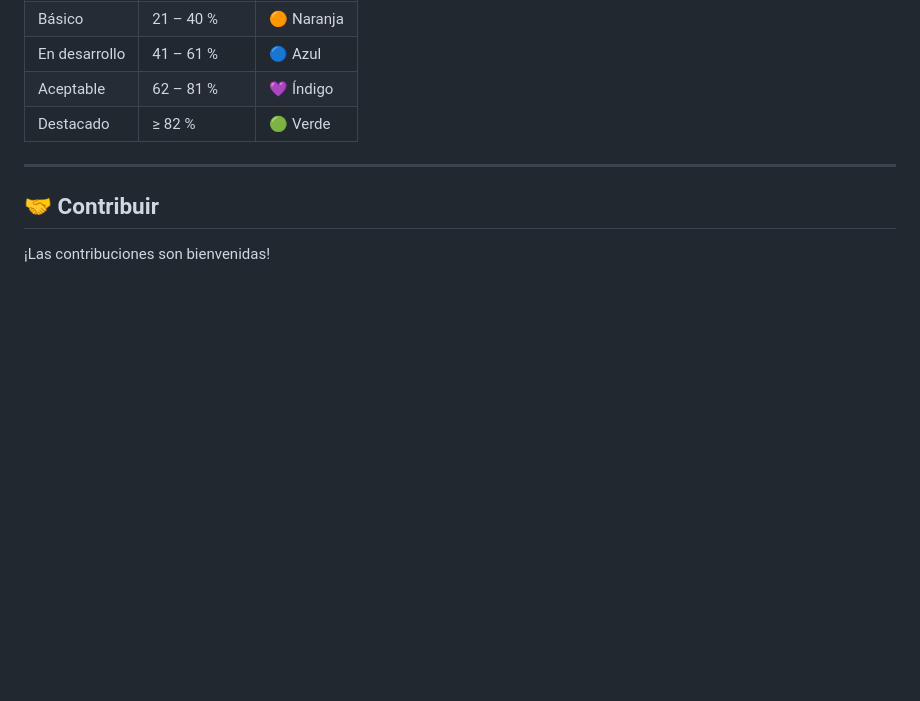
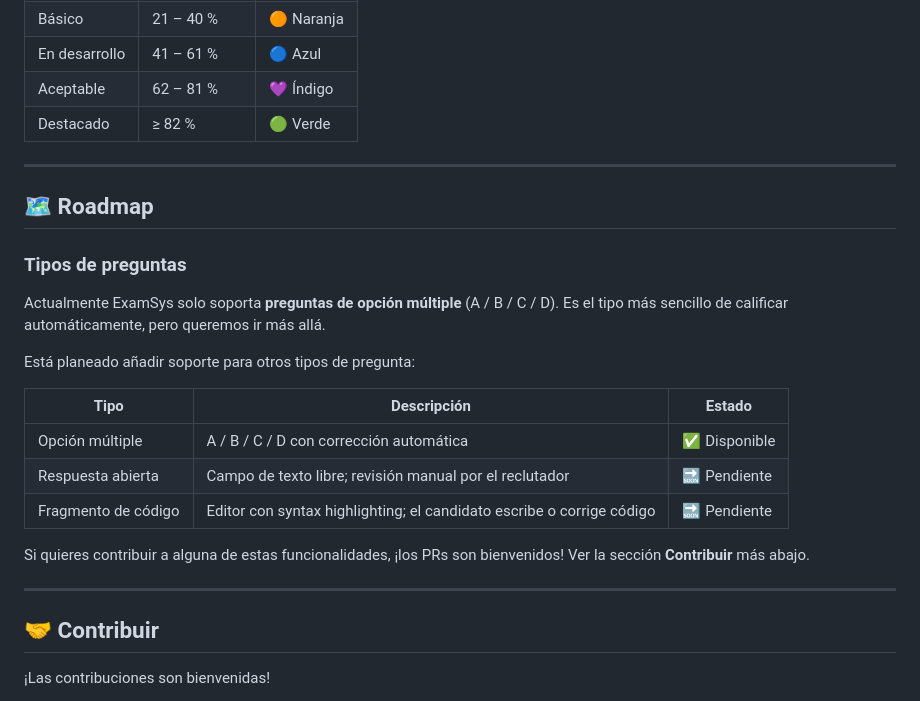
Before and after one commit to Trino62/ExamSys, a Markdown page: README.md, the part around the change. Rendered like a GitHub page; blank space fills up the shorter version.

Commit message:
Add Roadmap section to README with planned question types
Documents current multiple-choice support and upcoming open-ended
and code-snippet question types to invite community contributions.

Co-Authored-By: Claude Sonnet 4.6 <noreply@anthropic.com>

```diff
--- a/README.md
+++ b/README.md
@@ -274,6 +274,24 @@ No se requiere ningún cambio en el código.
 
 ---
 
+## 🗺️ Roadmap
+
+### Tipos de preguntas
+
+Actualmente ExamSys solo soporta **preguntas de opción múltiple** (A / B / C / D). Es el tipo más sencillo de calificar automáticamente, pero queremos ir más allá.
+
+Está planeado añadir soporte para otros tipos de pregunta:
+
+| Tipo | Descripción | Estado |
+|---|---|---|
+| Opción múltiple | A / B / C / D con corrección automática | ✅ Disponible |
+| Respuesta abierta | Campo de texto libre; revisión manual por el reclutador | 🔜 Pendiente |
+| Fragmento de código | Editor con syntax highlighting; el candidato escribe o corrige código | 🔜 Pendiente |
+
+Si quieres contribuir a alguna de estas funcionalidades, ¡los PRs son bienvenidos! Ver la sección **Contribuir** más abajo.
+
+---
+
 ## 🤝 Contribuir
 
 ¡Las contribuciones son bienvenidas!
```
